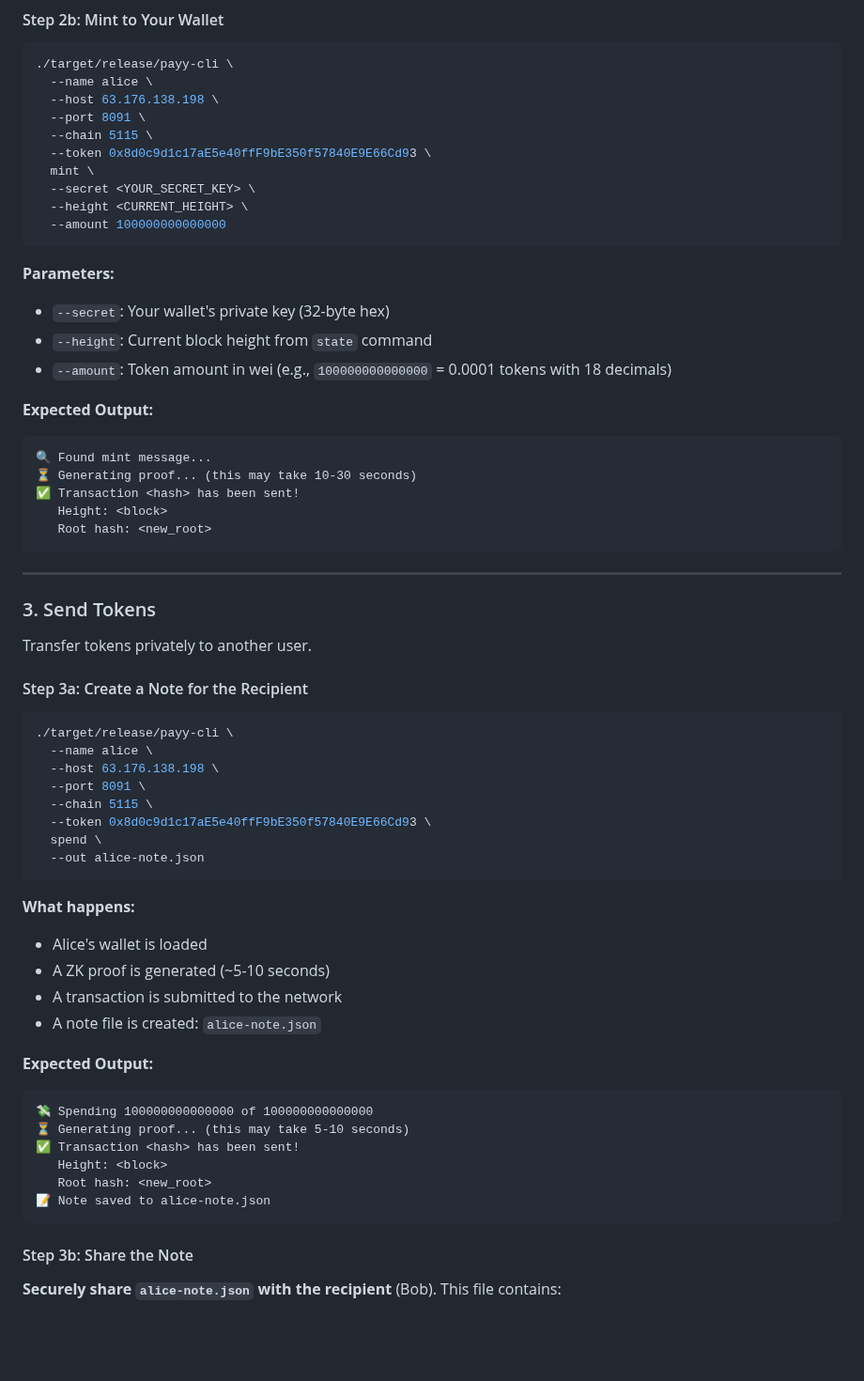
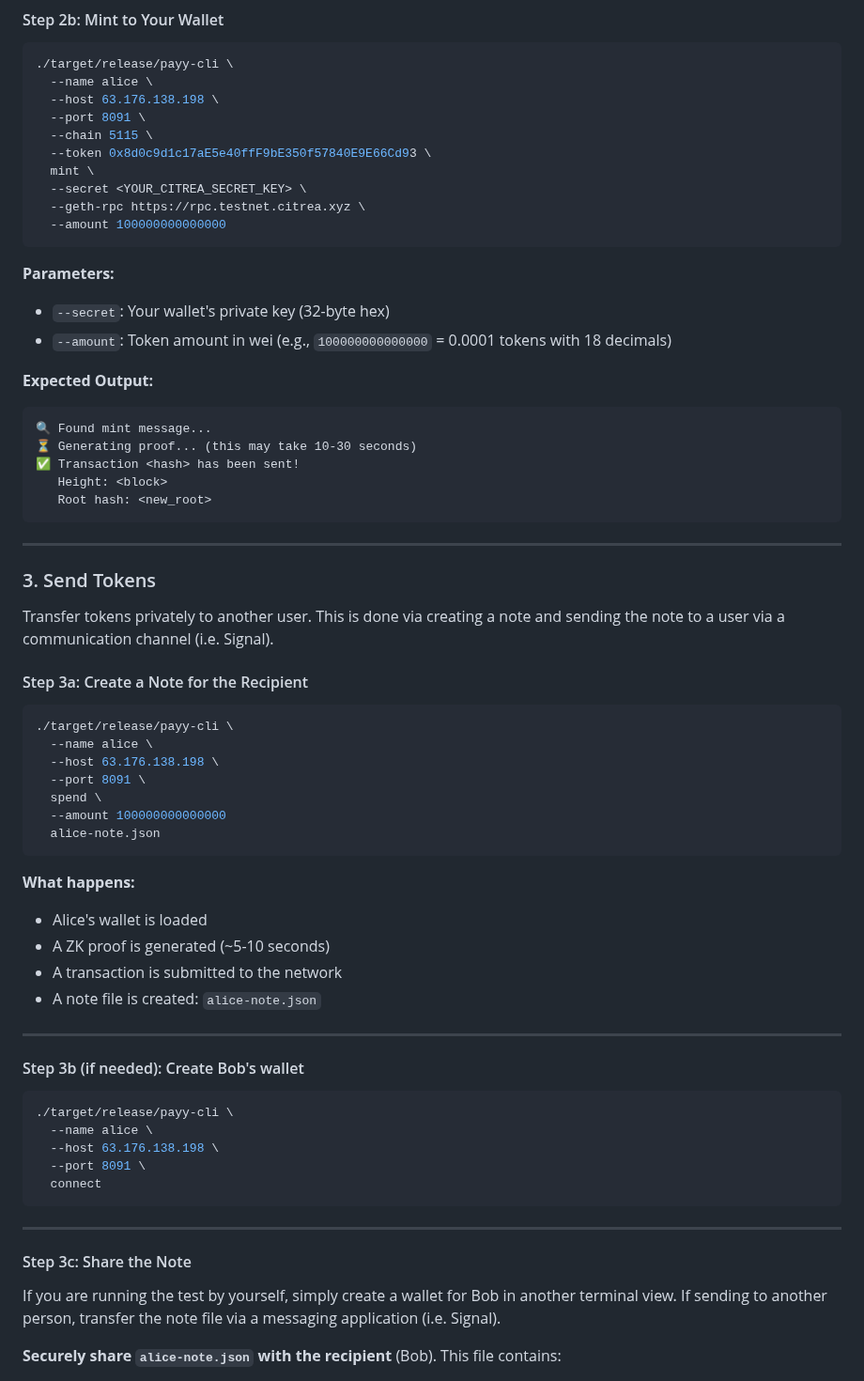
Before and after one commit to zerosats/zerosats, a Markdown page: GettingStarted.md, the part around one of its changes. Shown at 94% size. Rendered like a GitHub page; blank space fills up the shorter version.

````diff
--- a/GettingStarted.md
+++ b/GettingStarted.md
@@ -154,14 +142,13 @@ cast send 0x8d0c9d1c17aE5e40ffF9bE350f57840E9E66Cd93 \
   --chain 5115 \
   --token 0x8d0c9d1c17aE5e40ffF9bE350f57840E9E66Cd93 \
   mint \
-  --secret <YOUR_SECRET_KEY> \
-  --height <CURRENT_HEIGHT> \
+  --secret <YOUR_CITREA_SECRET_KEY> \
+  --geth-rpc https://rpc.testnet.citrea.xyz \
   --amount 100000000000000
 ```
 
 **Parameters:**
 - `--secret`: Your wallet's private key (32-byte hex)
-- `--height`: Current block height from `state` command
 - `--amount`: Token amount in wei (e.g., `100000000000000` = 0.0001 tokens with 18 decimals)
 
 **Expected Output:**
@@ -177,7 +164,7 @@ cast send 0x8d0c9d1c17aE5e40ffF9bE350f57840E9E66Cd93 \
 
 ### 3. Send Tokens
 
-Transfer tokens privately to another user.
+Transfer tokens privately to another user. This is done via creating a note and sending the note to a user via a communication channel (i.e. Signal).
 
 #### Step 3a: Create a Note for the Recipient
 
@@ -186,10 +173,9 @@ Transfer tokens privately to another user.
   --name alice \
   --host 63.176.138.198 \
   --port 8091 \
-  --chain 5115 \
-  --token 0x8d0c9d1c17aE5e40ffF9bE350f57840E9E66Cd93 \
   spend \
-  --out alice-note.json
+  --amount 100000000000000
+  alice-note.json
 ```
 
 **What happens:**
@@ -198,17 +184,22 @@ Transfer tokens privately to another user.
 - A transaction is submitted to the network
 - A note file is created: `alice-note.json`
 
-**Expected Output:**
+---
+
+#### Step 3b (if needed): Create Bob's wallet
+
+```bash
+./target/release/payy-cli \
+  --name alice \
+  --host 63.176.138.198 \
+  --port 8091 \
+  connect
 ```
-💸 Spending 100000000000000 of 100000000000000
-⏳ Generating proof... (this may take 5-10 seconds)
-✅ Transaction <hash> has been sent!
-   Height: <block>
-   Root hash: <new_root>
-📝 Note saved to alice-note.json
-```
+---
 
-#### Step 3b: Share the Note
+#### Step 3c: Share the Note
+
+If you are running the test by yourself, simply create a wallet for Bob in another terminal view. If sending to another person, transfer the note file via a messaging application (i.e. Signal).
 
 **Securely share `alice-note.json` with the recipient** (Bob). This file contains:
 - The encrypted note details
````
Also changed, not shown: other parts of GettingStarted.md (+41 -79 lines).
